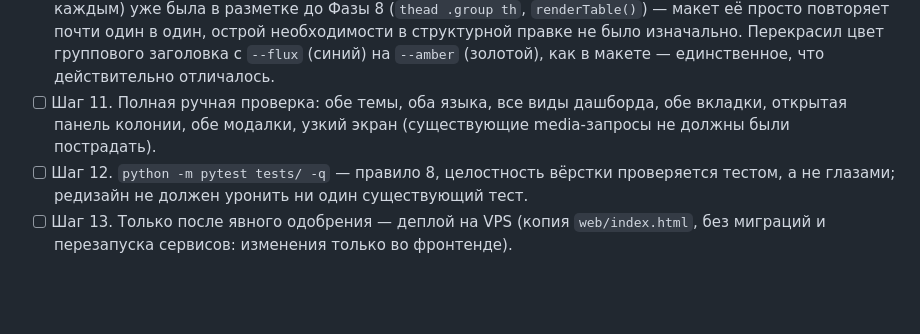
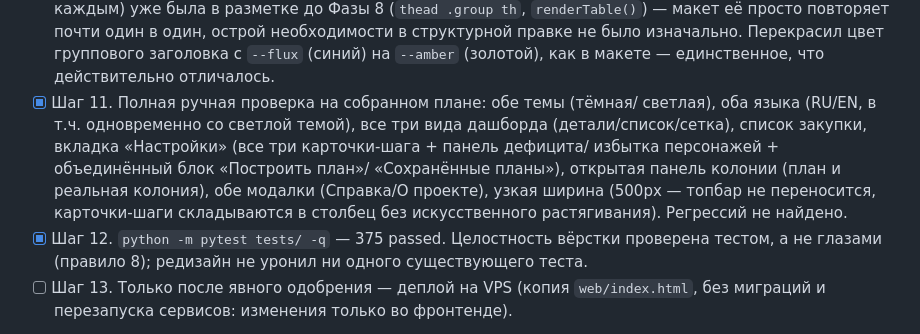
Before and after one commit to mefffodiy-n/EVE-PI-app, a Markdown page: roadmap.md, the part around the change. GitHub-like rendering; blank space fills up the shorter version.

Commit message:
docs: Шаги 11-12 — финальная ручная проверка и прогон тестов
Полная ручная проверка на собранном плане: обе темы, оба языка (в т.ч.
одновременно), все три вида дашборда, список закупки, вкладка
Настройки целиком, панель колонии (план и реальная колония), обе
модалки, узкая ширина (500px). Регрессий не найдено.

python -m pytest tests/ -q — 375 passed.

Осталось: Шаг 13 (деплой на VPS) — только после явного одобрения.

Co-Authored-By: Claude Sonnet 5 <noreply@anthropic.com>

```diff
--- a/roadmap.md
+++ b/roadmap.md
@@ -986,12 +986,18 @@ PNG-логотип + скрипт компонента); статическая
       Перекрасил цвет группового заголовка с `--flux` (синий) на
       `--amber` (золотой), как в макете — единственное, что
       действительно отличалось.
-- [ ] Шаг 11. Полная ручная проверка: обе темы, оба языка, все виды
-      дашборда, обе вкладки, открытая панель колонии, обе модалки,
-      узкий экран (существующие media-запросы не должны были пострадать).
-- [ ] Шаг 12. `python -m pytest tests/ -q` — правило 8, целостность
-      вёрстки проверяется тестом, а не глазами; редизайн не должен
-      уронить ни один существующий тест.
+- [x] Шаг 11. Полная ручная проверка на собранном плане: обе темы (тёмная/
+      светлая), оба языка (RU/EN, в т.ч. одновременно со светлой темой),
+      все три вида дашборда (детали/список/сетка), список закупки,
+      вкладка «Настройки» (все три карточки-шага + панель дефицита/
+      избытка персонажей + объединённый блок «Построить план»/
+      «Сохранённые планы»), открытая панель колонии (план и реальная
+      колония), обе модалки (Справка/О проекте), узкая ширина (500px —
+      топбар не переносится, карточки-шаги складываются в столбец без
+      искусственного растягивания). Регрессий не найдено.
+- [x] Шаг 12. `python -m pytest tests/ -q` — 375 passed. Целостность
+      вёрстки проверена тестом, а не глазами (правило 8); редизайн не
+      уронил ни одного существующего теста.
 - [ ] Шаг 13. Только после явного одобрения — деплой на VPS (копия
       `web/index.html`, без миграций и перезапуска сервисов: изменения
       только во фронтенде).
```
